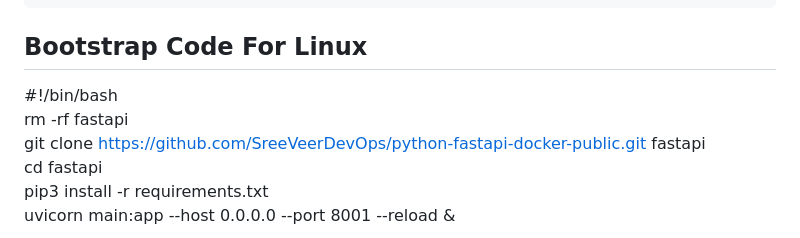
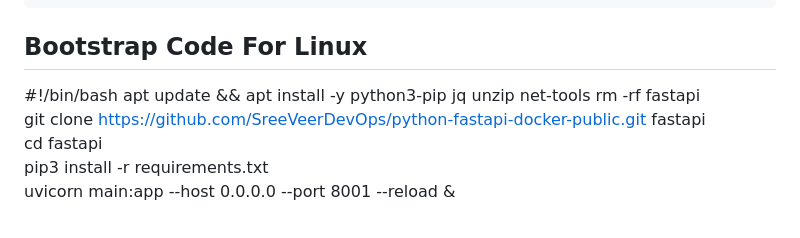
Before and after one commit to SreeVeerDevOps/python-fastapi-docker-public, a Markdown page: ReadMe.md, the part around the change. GitHub-like rendering.

````diff
--- a/ReadMe.md
+++ b/ReadMe.md
@@ -12,6 +12,7 @@ export AZURE_SUBSCRIPTION_ID="xxxxxxxxxxxxxxxxxxxxxxxxxxxxxxxx"
 ```
 ## Bootstrap Code For Linux
 #!/bin/bash
+apt update && apt install -y python3-pip jq unzip net-tools
 rm -rf fastapi
 git clone https://github.com/SreeVeerDevOps/python-fastapi-docker-public.git fastapi
 cd fastapi
````
